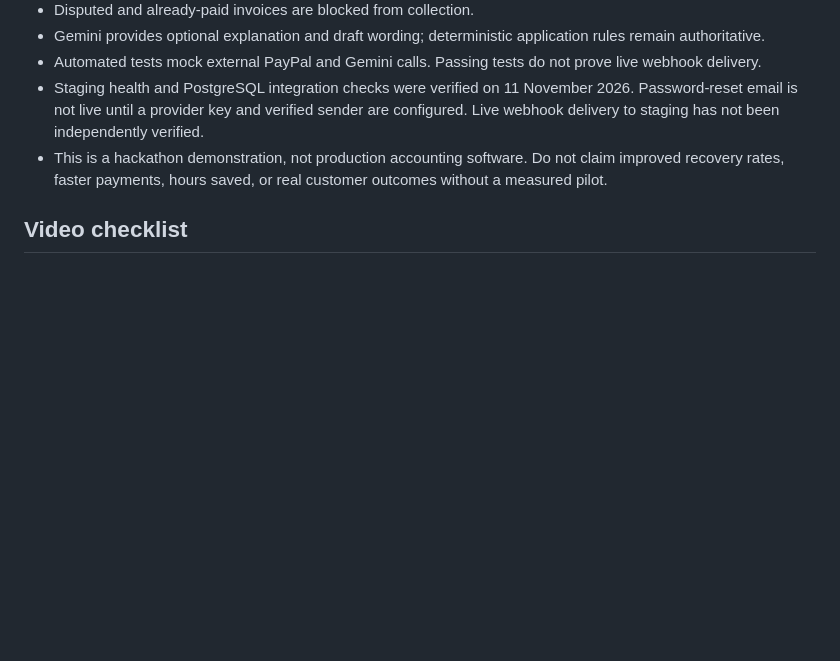
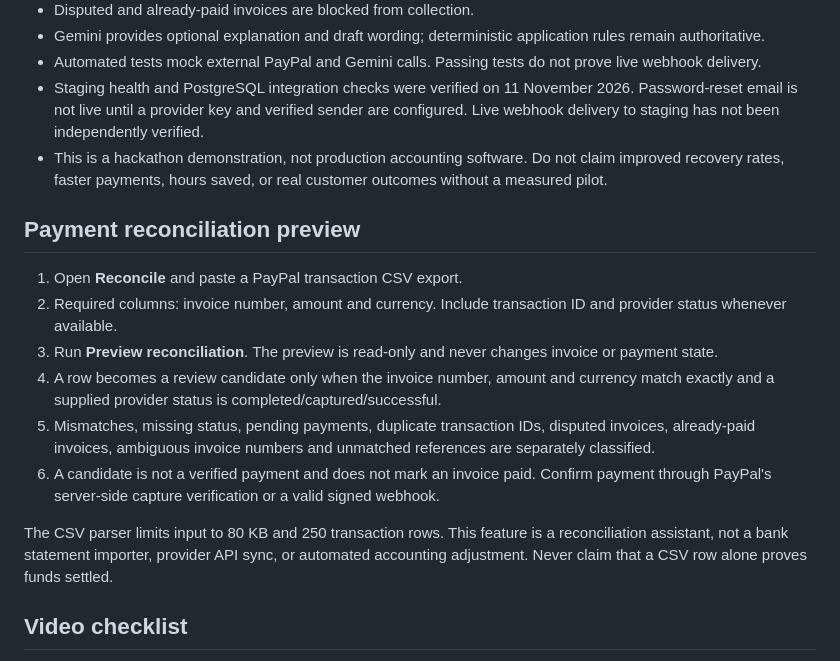
Before and after one commit to 251fa04c84-boop/paypilot-ai, a Markdown page: docs/DEMO_GUIDE.md, the part around the change. Drawn GitHub-style; blank space fills up the shorter version.

Commit message:
Document read-only reconciliation judge walkthrough

```diff
--- a/docs/DEMO_GUIDE.md
+++ b/docs/DEMO_GUIDE.md
@@ -46,6 +46,18 @@ The staging demo uses a PostgreSQL-backed shared synthetic judge tenant. Public
 - Staging health and PostgreSQL integration checks were verified on 11 November 2026. Password-reset email is not live until a provider key and verified sender are configured. Live webhook delivery to staging has not been independently verified.
 - This is a hackathon demonstration, not production accounting software. Do not claim improved recovery rates, faster payments, hours saved, or real customer outcomes without a measured pilot.
 
+
+## Payment reconciliation preview
+
+1. Open **Reconcile** and paste a PayPal transaction CSV export.
+2. Required columns: invoice number, amount and currency. Include transaction ID and provider status whenever available.
+3. Run **Preview reconciliation**. The preview is read-only and never changes invoice or payment state.
+4. A row becomes a review candidate only when the invoice number, amount and currency match exactly and a supplied provider status is completed/captured/successful.
+5. Mismatches, missing status, pending payments, duplicate transaction IDs, disputed invoices, already-paid invoices, ambiguous invoice numbers and unmatched references are separately classified.
+6. A candidate is not a verified payment and does not mark an invoice paid. Confirm payment through PayPal's server-side capture verification or a valid signed webhook.
+
+The CSV parser limits input to 80 KB and 250 transaction rows. This feature is a reconciliation assistant, not a bank statement importer, provider API sync, or automated accounting adjustment. Never claim that a CSV row alone proves funds settled.
+
 ## Video checklist
 
 - Keep the public YouTube video under 3 minutes.
```
